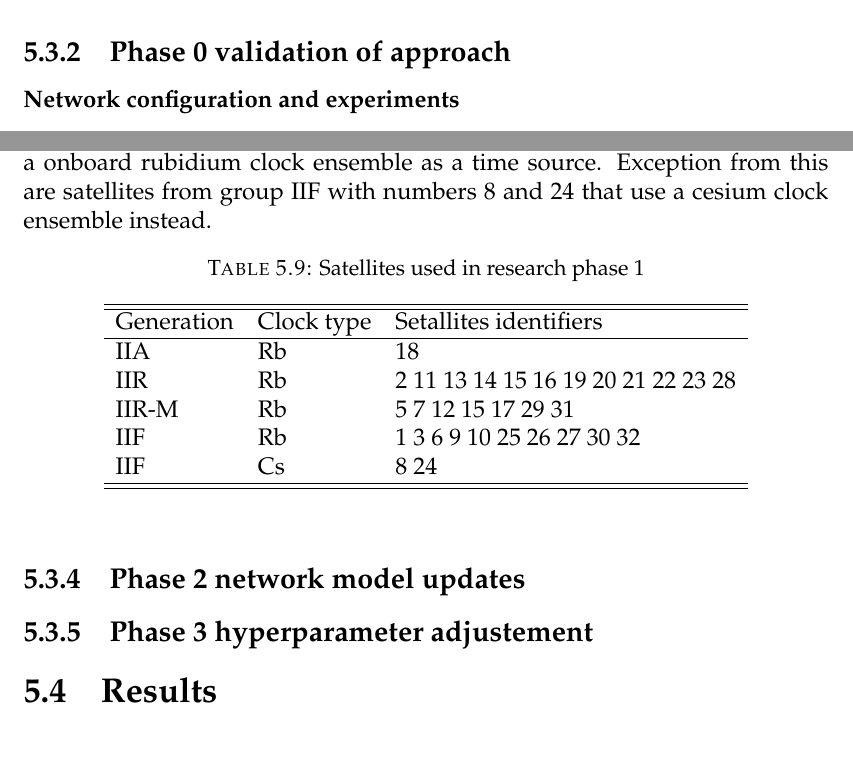
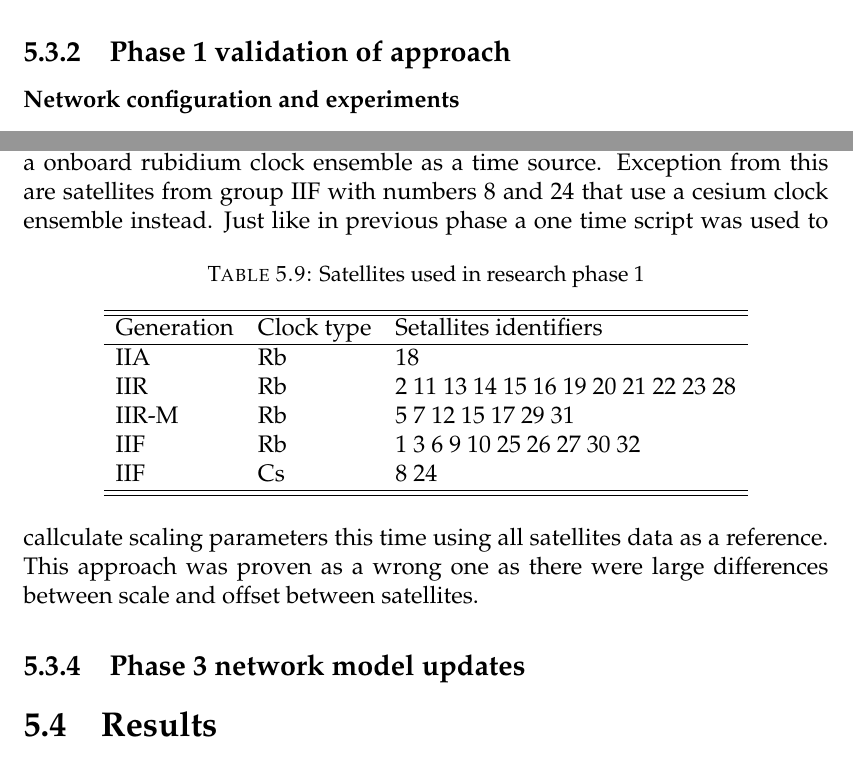
Before and after one commit to Regule/phd, a LaTeX thesis (paper/phd.tex, which reads paper/chapters/ml_gps.tex): two parts of pages 48 and 52 of 57, joined at a grey line, cut so that both start at the same text. Compiled offline with pdfLaTeX.

```diff
--- a/paper/chapters/ml_gps.tex
+++ b/paper/chapters/ml_gps.tex
@@ -440,13 +440,13 @@
 		\hline
 	\end{tabular}
 \end{table}
-
+Just like in previous phase a one time script was used to callculate scaling parameters this
+time using all satellites data as a reference. This approach was proven as a wrong one as
+there were large differences between scale and offset between satellites.
 
 %----------------------------------------------------------------------------------------------------
-\subsection{Phase 2 network model updates}
+\subsection{Phase 3 network model updates}
 
-%----------------------------------------------------------------------------------------------------
-\subsection{Phase 3 hyperparameter adjustement}
 
 %====================================================================================================
 \section{Results}
```
Also changed, not shown: paper/res/activation_to_error.eps (deleted), paper/res/basic_neuron.eps (deleted), paper/res/bias_diffed.eps (deleted), paper/res/bias_normalized.eps (deleted), paper/res/bias_raw.eps (deleted), paper/res/diffed_compare.eps (deleted), paper/res/final_prediction.eps (deleted), paper/res/loss_final.eps (deleted), paper/res/lstm.eps (deleted), paper/res/pipeline.eps (deleted), paper/res/shifted_compare.eps (deleted), paper/res/sru.eps (deleted), paper/res/topology.eps (deleted), paper/chapters/ml_gps.tex (4 more changed lines).
